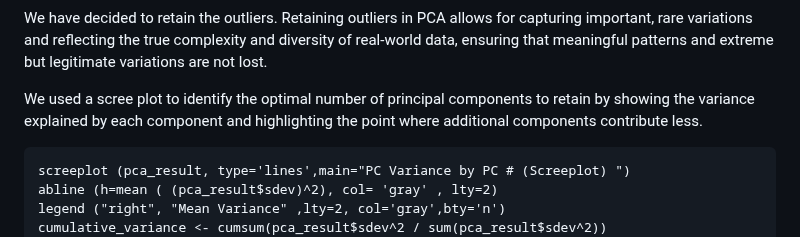
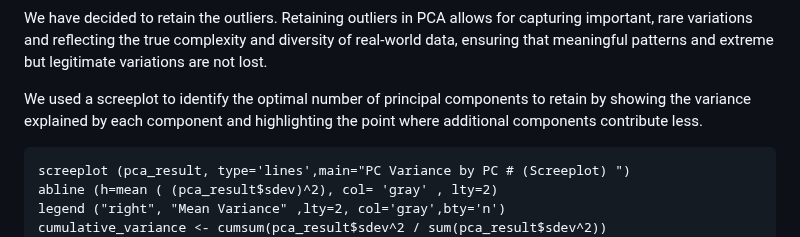
Before and after one commit to flvossen/data-project-group-19, a Markdown page: README.md, the part around one of its changes. Drawn GitHub-style.

````diff
--- a/README.md
+++ b/README.md
@@ -564,7 +564,7 @@ plot(pca_scores, col = ifelse(mahalanobis_pca > threshold_pca, "red", "black"))
 ```
 We have decided to retain the outliers. Retaining outliers in PCA allows for capturing important, rare variations and reflecting the true complexity and diversity of real-world data, ensuring that meaningful patterns and extreme but legitimate variations are not lost.
 
-We used a scree plot to identify the optimal number of principal components to retain by showing the variance explained by each component and highlighting the point where additional components contribute less.
+We used a screeplot to identify the optimal number of principal components to retain by showing the variance explained by each component and highlighting the point where additional components contribute less.
 ```{r}
 screeplot (pca_result, type='lines',main="PC Variance by PC # (Screeplot) ")
 abline (h=mean ( (pca_result$sdev)^2), col= 'gray' , lty=2)
````
Also changed, not shown: other parts of README.md (+2 -2 lines).
